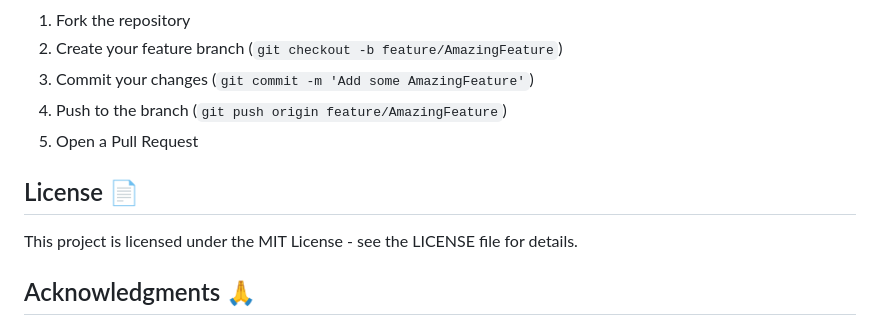
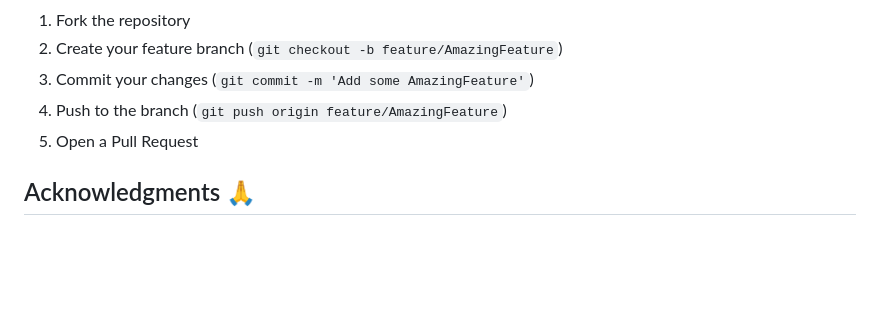
Before and after one commit to dk4248/AI-Augmented-UNIX-Kernel, a Markdown page: README.md, the part around the change. GitHub-like rendering; blank space fills up the shorter version.

```diff
--- a/README.md
+++ b/README.md
@@ -176,10 +176,6 @@ Contributions are welcome! Please feel free to submit a Pull Request.
 4. Push to the branch (`git push origin feature/AmazingFeature`)
 5. Open a Pull Request
 
-## License 📄
-
-This project is licensed under the MIT License - see the LICENSE file for details.
-
 ## Acknowledgments 🙏
 
 - OpenAI for GPT models
```
